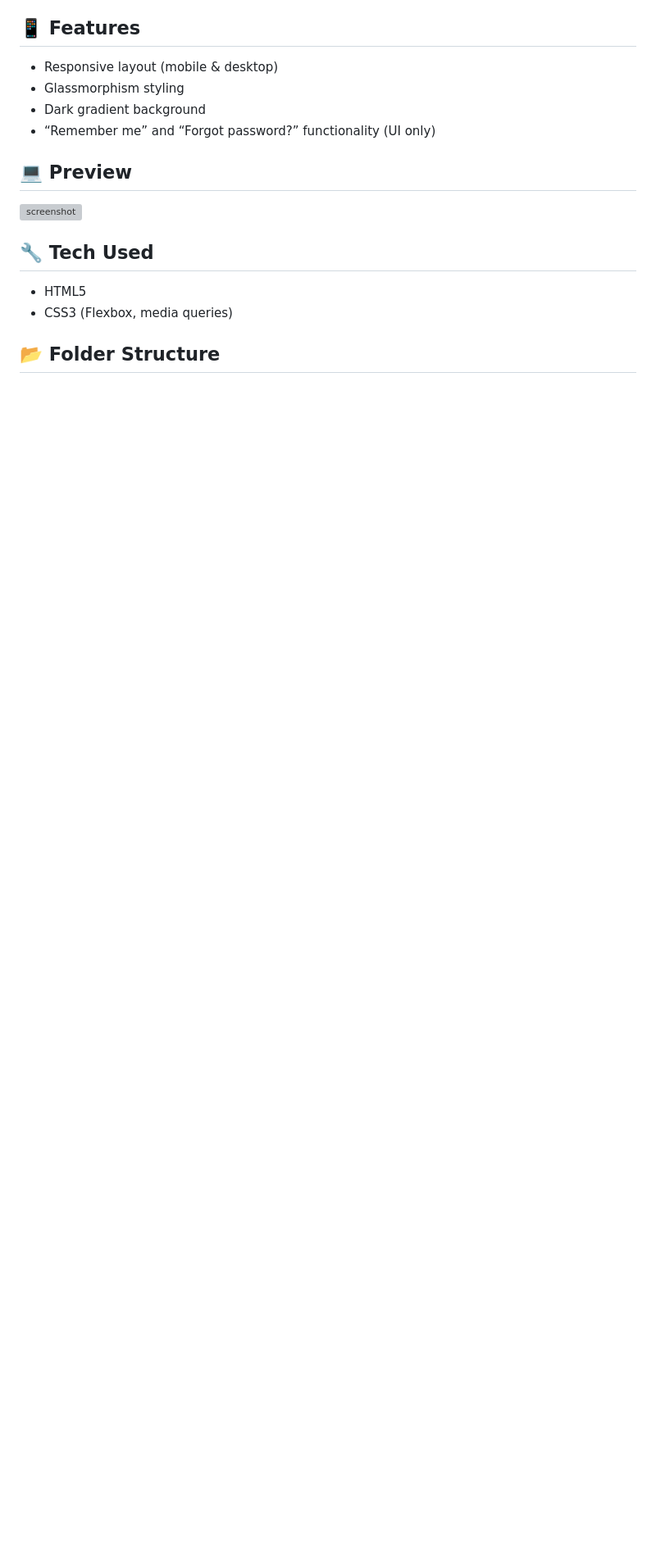
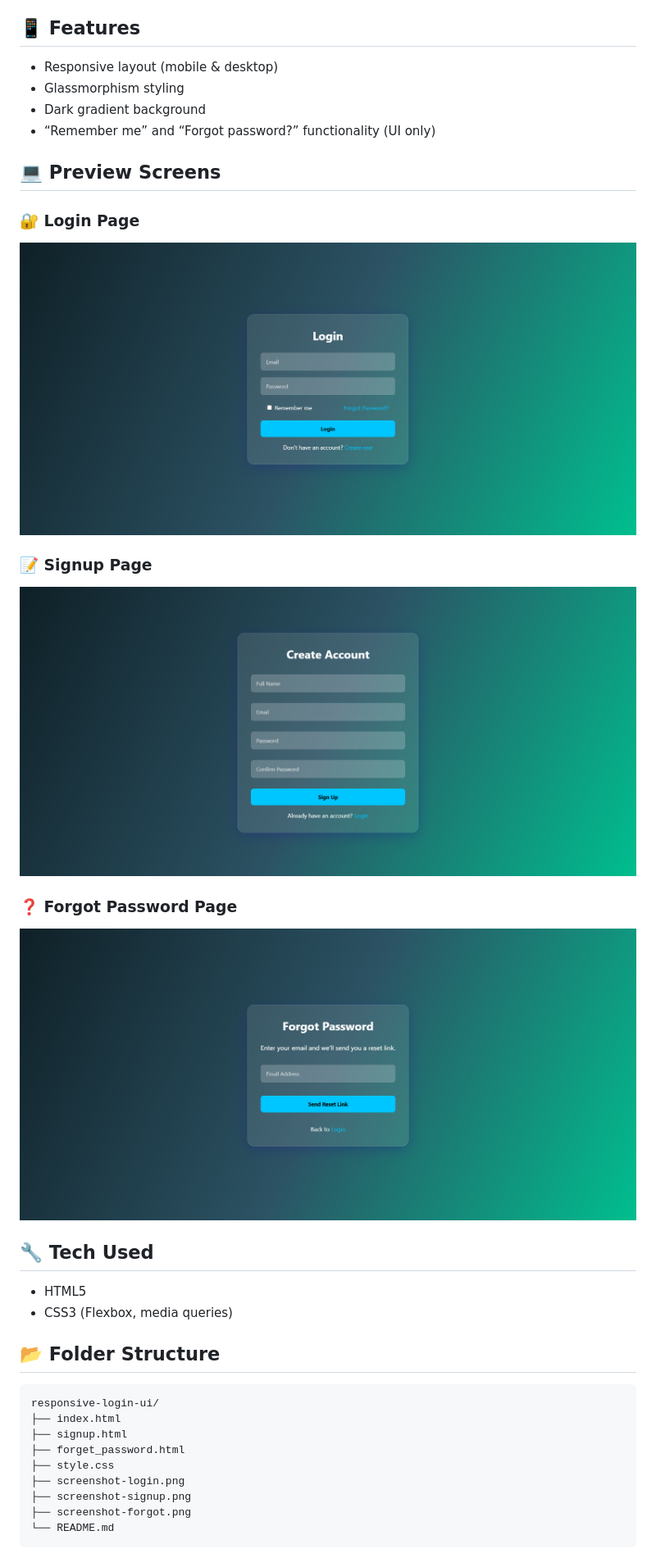
Before and after one commit to Giri-retroz/responsive-login-ui, a Markdown page: README.md, the part around the change. Shown at 82% size. GitHub-like rendering; pictures changed too: screenshot-forgot.png (added), screenshot-login.png (added), screenshot-signup.png (added); blank space fills up the shorter version; grey boxes are pictures that could not be loaded.

Commit message:
Updated Readme and screenshots

````diff
--- a/README.md
+++ b/README.md
@@ -9,12 +9,30 @@ Includes a modern dark theme with glassmorphism style.
 - Dark gradient background
 - “Remember me” and “Forgot password?” functionality (UI only)
 
-## 💻 Preview
+## 💻 Preview Screens
 
-![screenshot](screenshot.png) <!-- Optional if you add one -->
+### 🔐 Login Page
+![Login Screenshot](screenshot-login.png)
+
+### 📝 Signup Page
+![Signup Screenshot](screenshot-signup.png)
+
+### ❓ Forgot Password Page
+![Forgot Password Screenshot](screenshot-forgot.png)
 
 ## 🔧 Tech Used
 - HTML5
 - CSS3 (Flexbox, media queries)
 
 ## 📂 Folder Structure
+```
+responsive-login-ui/
+├── index.html
+├── signup.html
+├── forget_password.html
+├── style.css
+├── screenshot-login.png
+├── screenshot-signup.png
+├── screenshot-forgot.png
+└── README.md
+```
````
Also changed, not shown: 3 other files.
